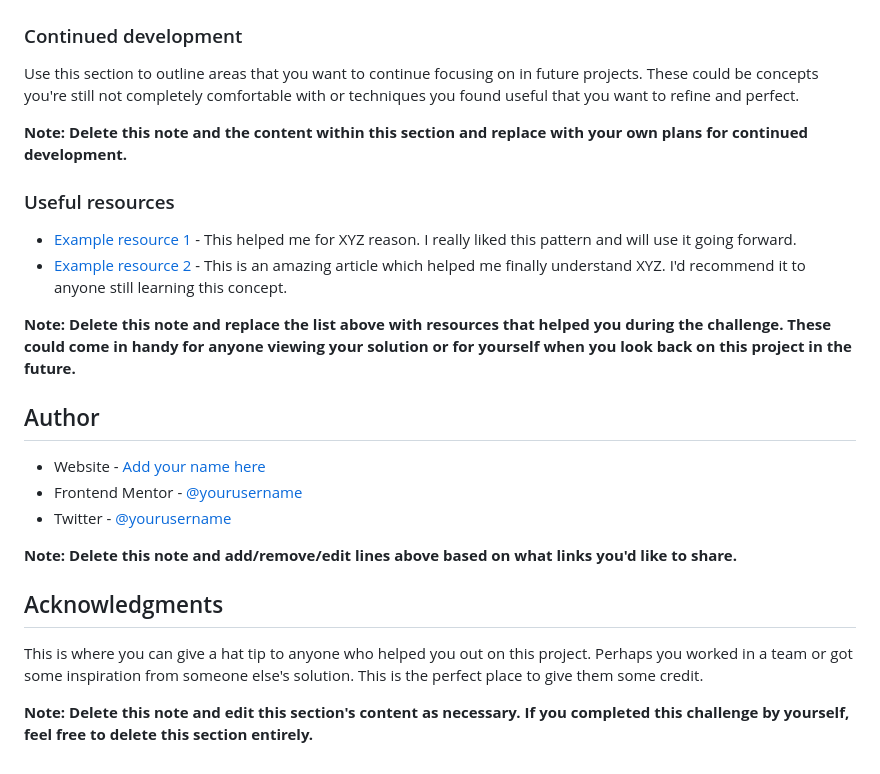
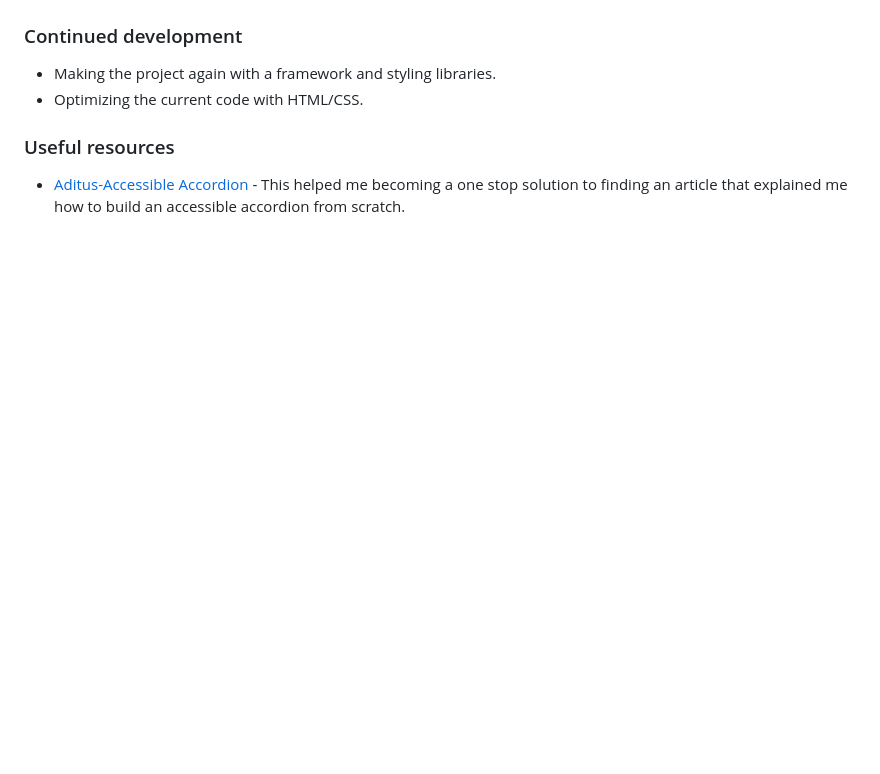
Before and after one commit to adeysh/fem__faq-accordian, a Markdown page: README-template.md, the part around the change printed below. Drawn GitHub-style; blank space fills up the shorter version.

```diff
--- a/README-template.md
+++ b/README-template.md
@@ -87,27 +52,9 @@ If you want more help with writing markdown, we'd recommend checking out [The Ma
 
 ### Continued development
 
-Use this section to outline areas that you want to continue focusing on in future projects. These could be concepts you're still not completely comfortable with or techniques you found useful that you want to refine and perfect.
-
-**Note: Delete this note and the content within this section and replace with your own plans for continued development.**
+- Making the project again with a framework and styling libraries.
+- Optimizing the current code with HTML/CSS.
 
 ### Useful resources
 
-- [Example resource 1](https://www.example.com) - This helped me for XYZ reason. I really liked this pattern and will use it going forward.
-- [Example resource 2](https://www.example.com) - This is an amazing article which helped me finally understand XYZ. I'd recommend it to anyone still learning this concept.
-
-**Note: Delete this note and replace the list above with resources that helped you during the challenge. These could come in handy for anyone viewing your solution or for yourself when you look back on this project in the future.**
-
-## Author
-
-- Website - [Add your name here](https://www.your-site.com)
-- Frontend Mentor - [@yourusername](https://www.frontendmentor.io/profile/yourusername)
-- Twitter - [@yourusername](https://www.twitter.com/yourusername)
-
-**Note: Delete this note and add/remove/edit lines above based on what links you'd like to share.**
-
-## Acknowledgments
-
-This is where you can give a hat tip to anyone who helped you out on this project. Perhaps you worked in a team or got some inspiration from someone else's solution. This is the perfect place to give them some credit.
-
-**Note: Delete this note and edit this section's content as necessary. If you completed this challenge by yourself, feel free to delete this section entirely.**
+- [Aditus-Accessible Accordion](https://www.aditus.io/patterns/accordion/) - This helped me becoming a one stop solution to finding an article that explained me how to build an accessible accordion from scratch.
```
Also changed, not shown: other parts of README-template.md (+7 -42 lines), README.md (deleted, +0 -96 lines), screenshot.png (added).
